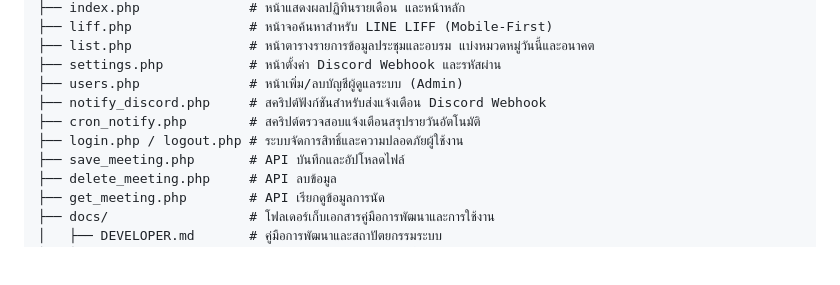
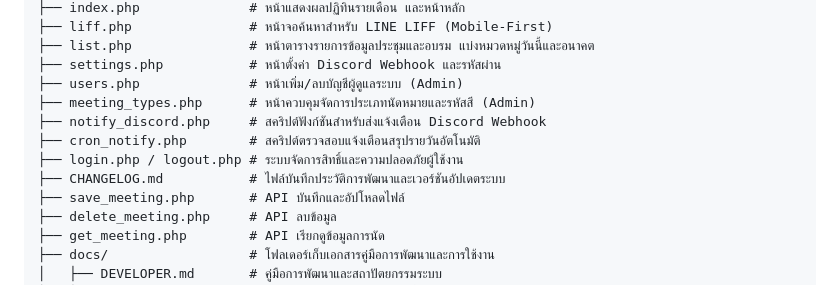
Before and after one commit to phumiphut-ta/MeetFlow, a Markdown page: README.md, the part around the change. Drawn GitHub-style; blank space fills up the shorter version.

Commit message:
docs: Update README.md, DEVELOPER.md, and USER_GUIDE.md to reflect dynamic types & share link formatting

```diff
--- a/README.md
+++ b/README.md
@@ -27,9 +27,11 @@ meetflow/
 ├── list.php               # หน้าตารางรายการข้อมูลประชุมและอบรม แบ่งหมวดหมู่วันนี้และอนาคต
 ├── settings.php           # หน้าตั้งค่า Discord Webhook และรหัสผ่าน
 ├── users.php              # หน้าเพิ่ม/ลบบัญชีผู้ดูแลระบบ (Admin)
+├── meeting_types.php      # หน้าควบคุมจัดการประเภทนัดหมายและรหัสสี (Admin)
 ├── notify_discord.php     # สคริปต์ฟังก์ชันสำหรับส่งแจ้งเตือน Discord Webhook
 ├── cron_notify.php        # สคริปต์ตรวจสอบแจ้งเตือนสรุปรายวันอัตโนมัติ
 ├── login.php / logout.php # ระบบจัดการสิทธิ์และความปลอดภัยผู้ใช้งาน
+├── CHANGELOG.md           # ไฟล์บันทึกประวัติการพัฒนาและเวอร์ชันอัปเดตระบบ
 ├── save_meeting.php       # API บันทึกและอัปโหลดไฟล์
 ├── delete_meeting.php     # API ลบข้อมูล
 ├── get_meeting.php        # API เรียกดูข้อมูลการนัด
```
Also changed, not shown: docs/DEVELOPER.md (+1 -0 lines), docs/USER_GUIDE.md (+12 -12 lines).
